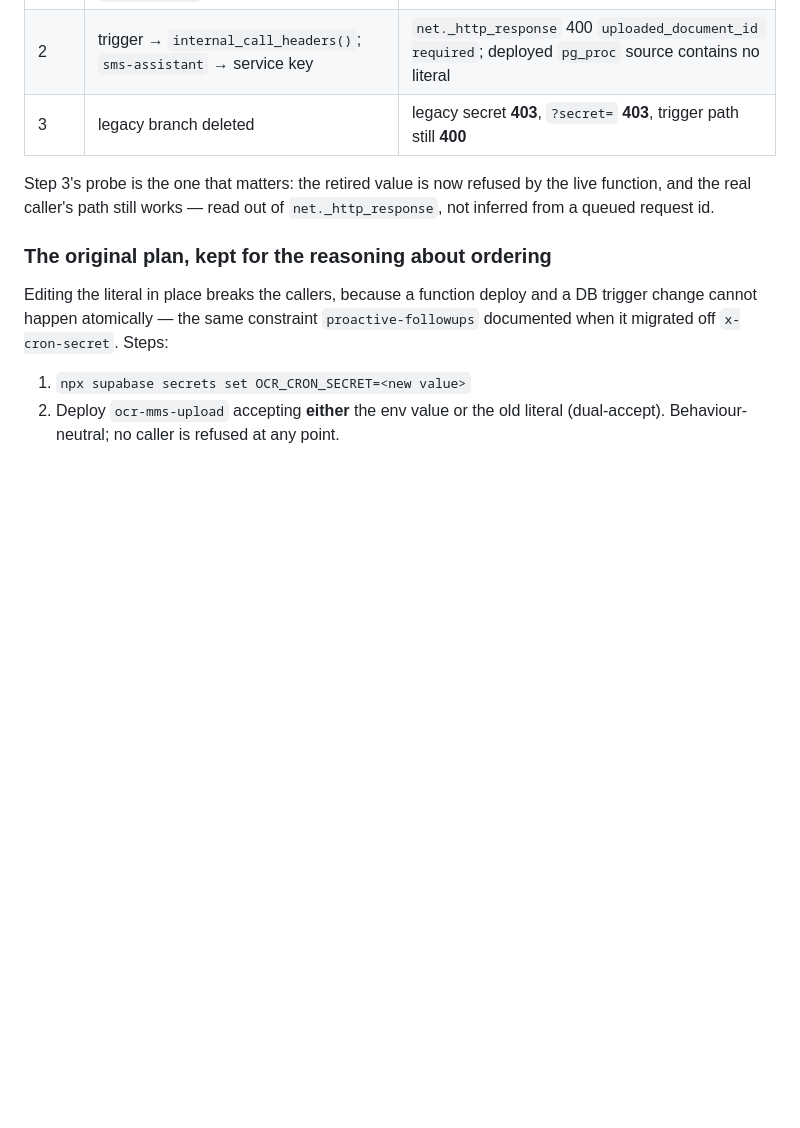
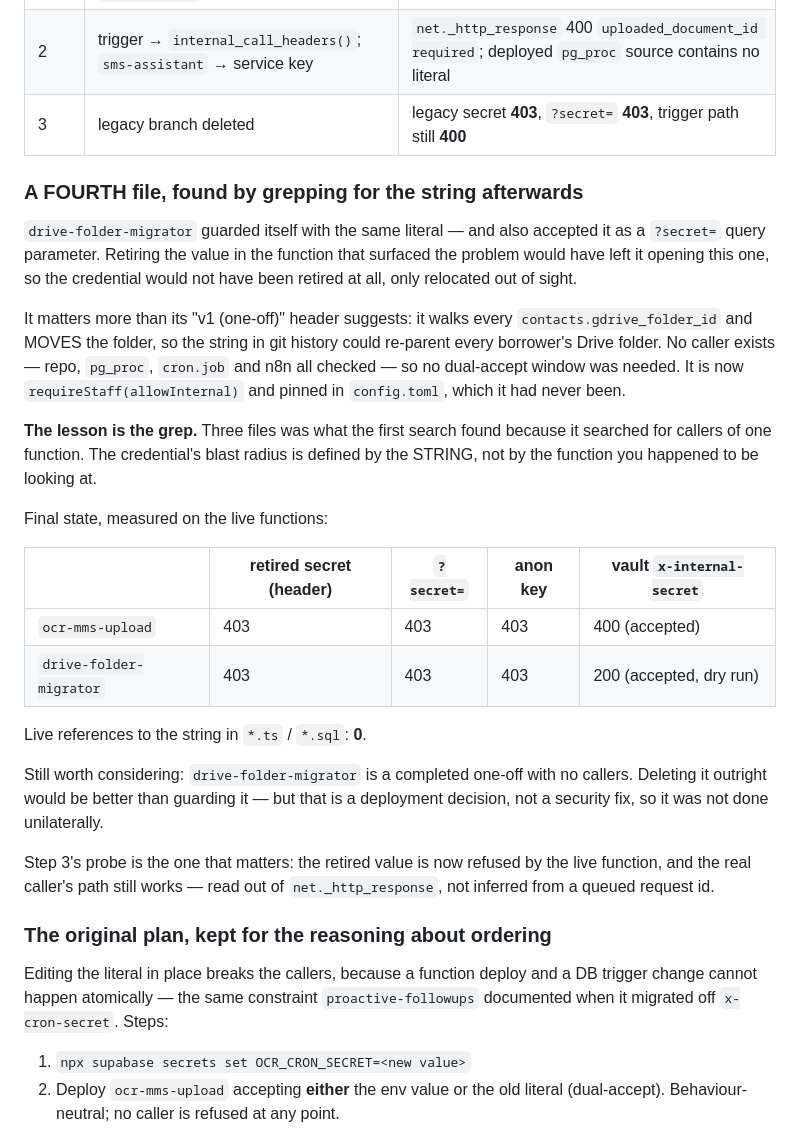
Before and after one commit to ratesandrealty/rates-and-realty, a Markdown page: docs/OCR-SHARED-SECRET-2026-08-15.md, the part around the change. Rendered like a GitHub page; blank space fills up the shorter version.

Commit message:
Record the fourth file: the blast radius is the string, not the function

```diff
--- a/docs/OCR-SHARED-SECRET-2026-08-15.md
+++ b/docs/OCR-SHARED-SECRET-2026-08-15.md
@@ -66,6 +66,37 @@ it until the function deploys. A dual-accept deploy removed the window.
 | 2 | trigger → `internal_call_headers()`; `sms-assistant` → service key | `net._http_response` 400 `uploaded_document_id required`; deployed `pg_proc` source contains no literal |
 | 3 | legacy branch deleted | legacy secret **403**, `?secret=` **403**, trigger path still **400** |
 
+### A FOURTH file, found by grepping for the string afterwards
+
+`drive-folder-migrator` guarded itself with the same literal — and also accepted
+it as a `?secret=` query parameter. Retiring the value in the function that
+surfaced the problem would have left it opening this one, so the credential
+would not have been retired at all, only relocated out of sight.
+
+It matters more than its "v1 (one-off)" header suggests: it walks every
+`contacts.gdrive_folder_id` and MOVES the folder, so the string in git history
+could re-parent every borrower's Drive folder. No caller exists — repo,
+`pg_proc`, `cron.job` and n8n all checked — so no dual-accept window was needed.
+It is now `requireStaff(allowInternal)` and pinned in `config.toml`, which it
+had never been.
+
+**The lesson is the grep.** Three files was what the first search found because
+it searched for callers of one function. The credential's blast radius is
+defined by the STRING, not by the function you happened to be looking at.
+
+Final state, measured on the live functions:
+
+| | retired secret (header) | `?secret=` | anon key | vault `x-internal-secret` |
+|---|---|---|---|---|
+| `ocr-mms-upload` | 403 | 403 | 403 | 400 (accepted) |
+| `drive-folder-migrator` | 403 | 403 | 403 | 200 (accepted, dry run) |
+
+Live references to the string in `*.ts` / `*.sql`: **0**.
+
+Still worth considering: `drive-folder-migrator` is a completed one-off with no
+callers. Deleting it outright would be better than guarding it — but that is a
+deployment decision, not a security fix, so it was not done unilaterally.
+
 Step 3's probe is the one that matters: the retired value is now refused by the
 live function, and the real caller's path still works — read out of
 `net._http_response`, not inferred from a queued request id.
```
